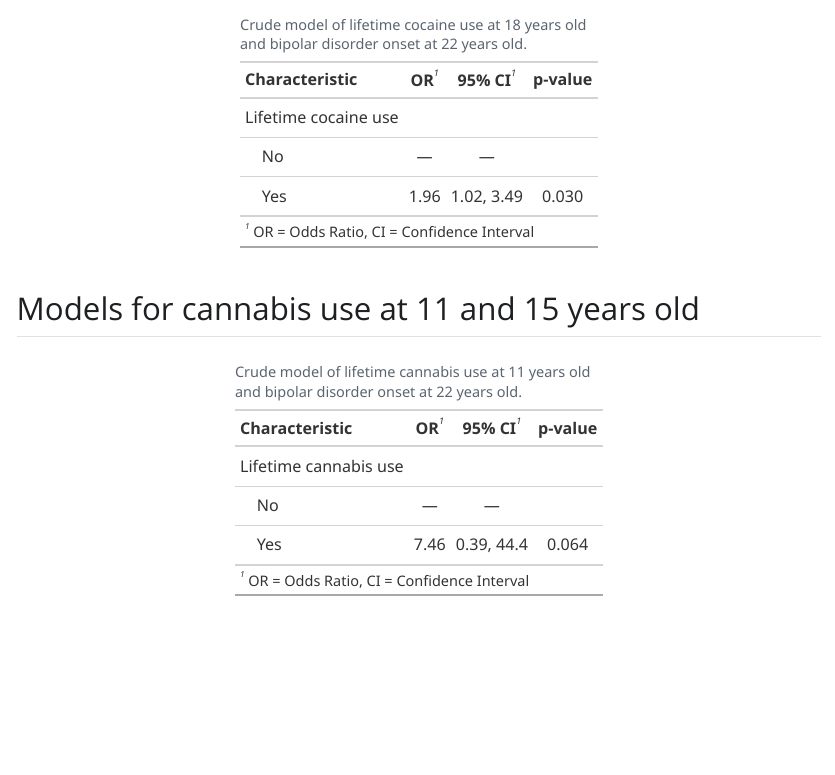
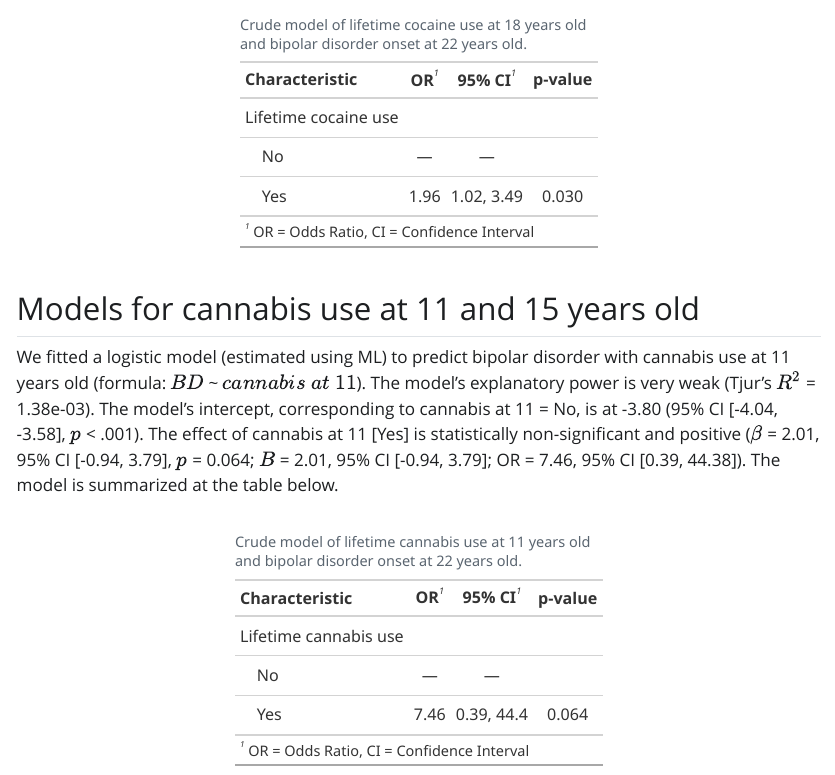
Before and after one commit to brunomontezano/cannabis-bd-results, a Quarto document (index.qmd): the page in a window 1100 px wide, from 2020 px down. The pictures show the output file index.html that the author committed with the source, opened offline; Quarto's library style sheets are replaced by a plain one without menus.

Commit message:
Add text on cannabis at 11 model.

````diff
--- a/index.qmd
+++ b/index.qmd
@@ -129,6 +129,15 @@ gtsummary::tbl_regression(
 
 ## Models for cannabis use at 11 and 15 years old
 
+We fitted a logistic model (estimated using ML) to predict bipolar disorder with
+cannabis use at 11 years old (formula: $BD$ \~ $cannabis\ at\ 11$). The model's
+explanatory power is very weak (Tjur's $R^2$ = 1.38e-03). The model's intercept,
+corresponding to cannabis at 11 = No, is at -3.80 (95% CI [-4.04, -3.58], $p$ <
+.001). The effect of cannabis at 11 [Yes] is statistically non-significant and
+positive ($\beta$ = 2.01, 95% CI [-0.94, 3.79], $p$ = 0.064; $B$ = 2.01, 95% CI
+[-0.94, 3.79]; OR = 7.46, 95% CI [0.39, 44.38]). The model is summarized at the
+table below.
+
 ```{r crude-cannabis-11}
 cannabis_11_bd_fit <- glm(outcome ~ cannabis_at_11,
                        data = df_model,
````
Also changed, not shown: index.html.
